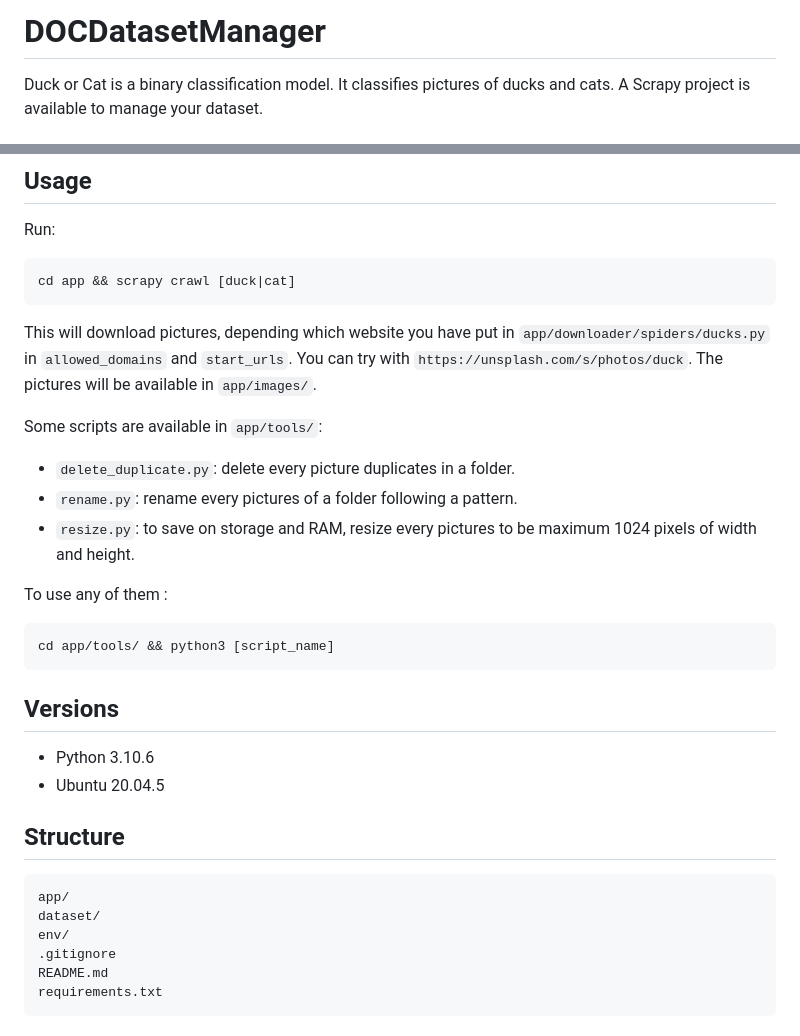
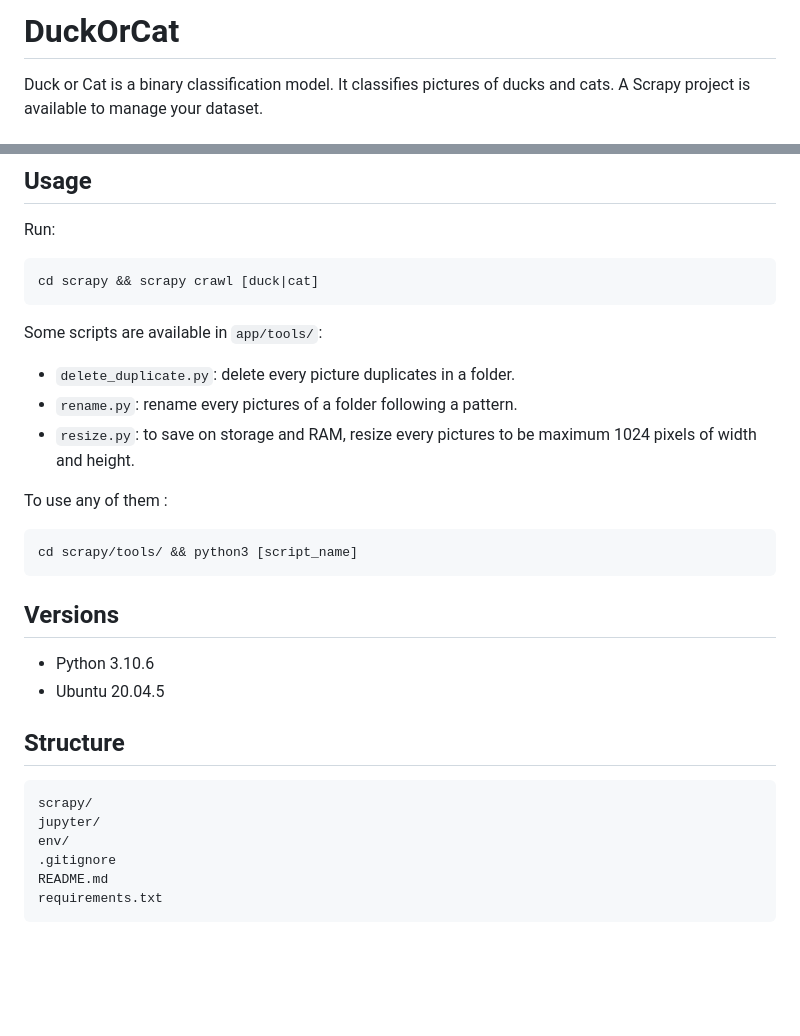
Before and after one commit to GregoryHue/DuckOrCat, a Markdown page: README.md, 2 parts joined by grey strips. GitHub-like rendering; blank space fills up the shorter version.

Commit message:
Conflicts

````diff
--- a/README.md
+++ b/README.md
@@ -1,4 +1,4 @@
-# DOCDatasetManager
+# DuckOrCat
 
 Duck or Cat is a binary classification model. It classifies pictures of ducks and cats. A Scrapy project is available to manage your dataset.
 
@@ -31,10 +31,8 @@ pip install -r requirements.txt
 Run:
 
 ```bash
-cd app && scrapy crawl [duck|cat]
+cd scrapy && scrapy crawl [duck|cat]
 ```
-
-This will download pictures, depending which website you have put in `app/downloader/spiders/ducks.py` in `allowed_domains` and `start_urls`. You can try with `https://unsplash.com/s/photos/duck`. The pictures will be available in `app/images/`.
 
 Some scripts are available in `app/tools/`:
 
@@ -45,7 +43,7 @@ Some scripts are available in `app/tools/`:
 To use any of them :
 
 ```bash
-cd app/tools/ && python3 [script_name]
+cd scrapy/tools/ && python3 [script_name]
 ```
 
 ## Versions
@@ -56,8 +54,8 @@ cd app/tools/ && python3 [script_name]
 ## Structure
 
 ```
-app/
-dataset/
+scrapy/
+jupyter/
 env/
 .gitignore
 README.md
````
